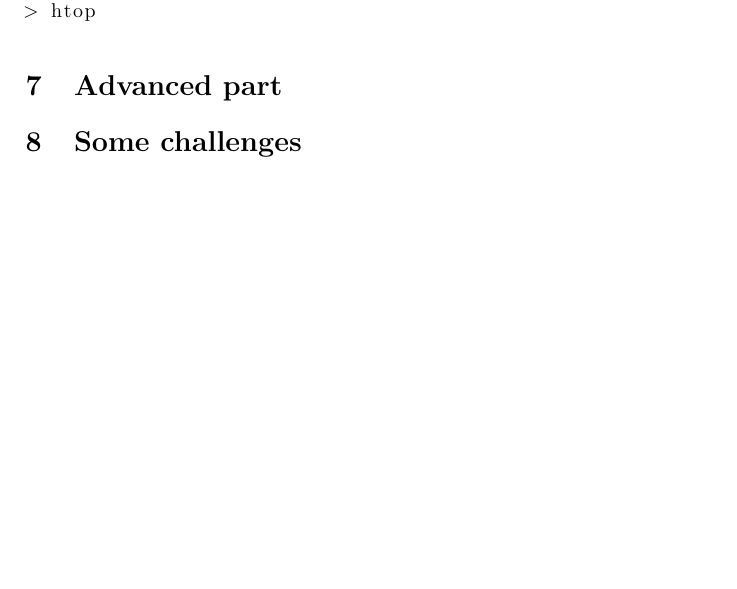
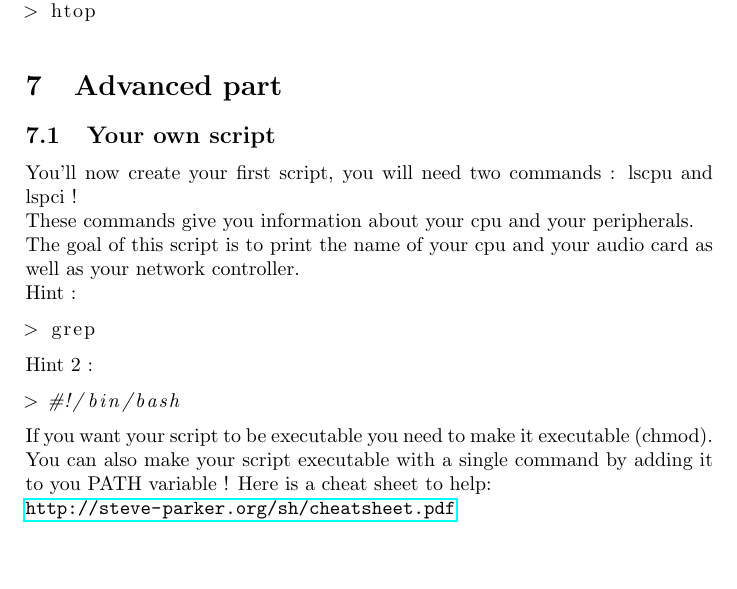
Before and after one commit to gconfs-conferences/linux-workshop-2015, a LaTeX document (tp/main.tex): part of page 5 of 5 before the commit and part of page 5 of 6 after it, cut so that both start at the same text, the shorter picture padded with empty space. Compiled offline with pdfLaTeX.

Commit message:
add raphael's part

```diff
--- a/tp/main.tex
+++ b/tp/main.tex
@@ -134,9 +134,27 @@ Differentes possibilites:
 \end{lstlisting}
 \section{Advanced part}
 
+\subsection{Your own script}
+You'll now create your first script, you will need two commands : lscpu and lspci !\\
+These commands give you information about your cpu and your peripherals.\\
+The goal of this script is to print the name of your cpu and your audio card as well as your network controller.\\
+Hint :
+\begin{lstlisting}
+> grep
+\end{lstlisting}
+Hint 2 :
+\begin{lstlisting}
+> #!/bin/bash
+\end{lstlisting}
+If you want your script to be executable you need to make it executable (chmod).\\
+You can also make your script executable with a single command by adding it to you PATH variable !
+Here is a cheat sheet to help: \\
+\url{http://steve-parker.org/sh/cheatsheet.pdf}
 \section{Some challenges}
 Voici quelques challenges que vous pouvez relever avec ce tp et pas mal de
 curiosite:
+
+
 
 \url{http://ctf.lse.epita.fr/e/s/misc50/}
 
```
